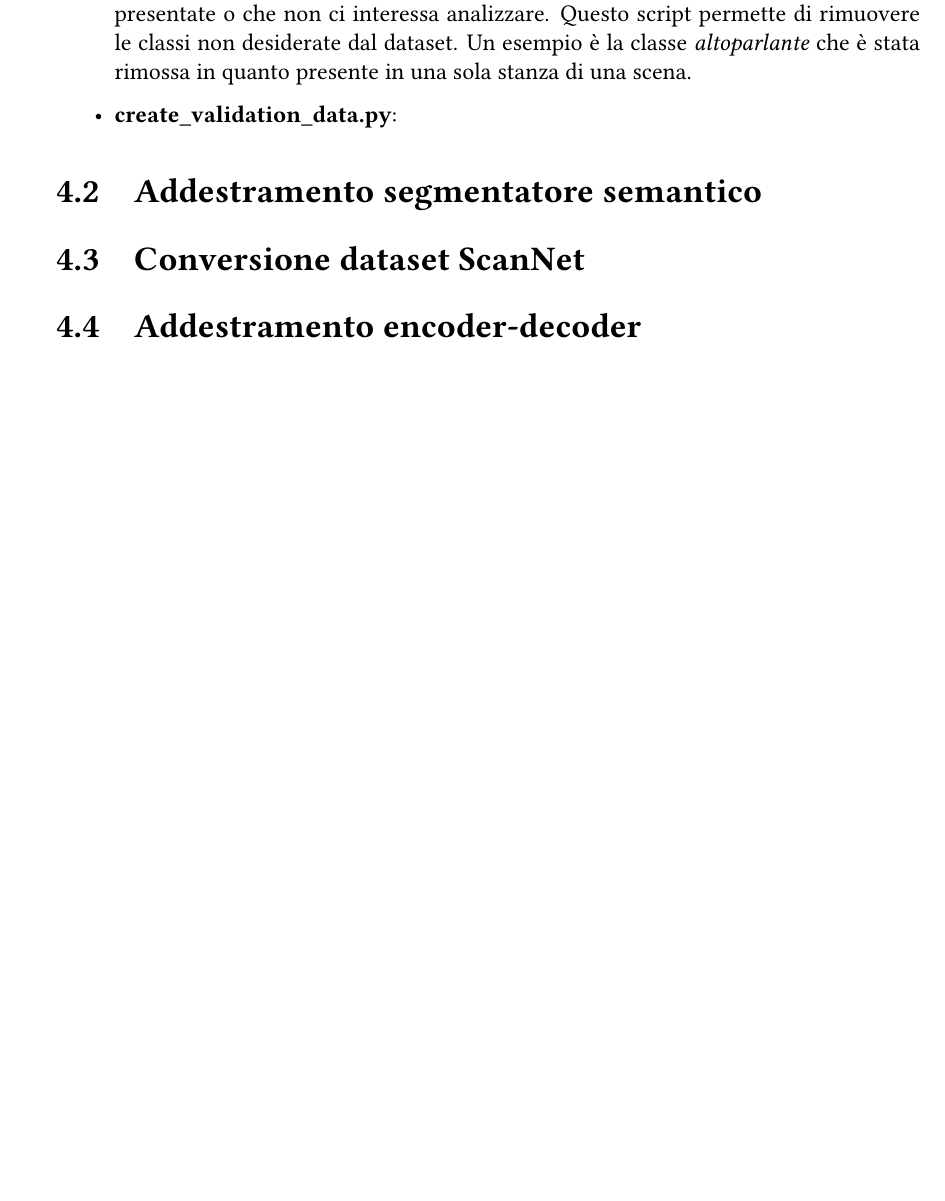
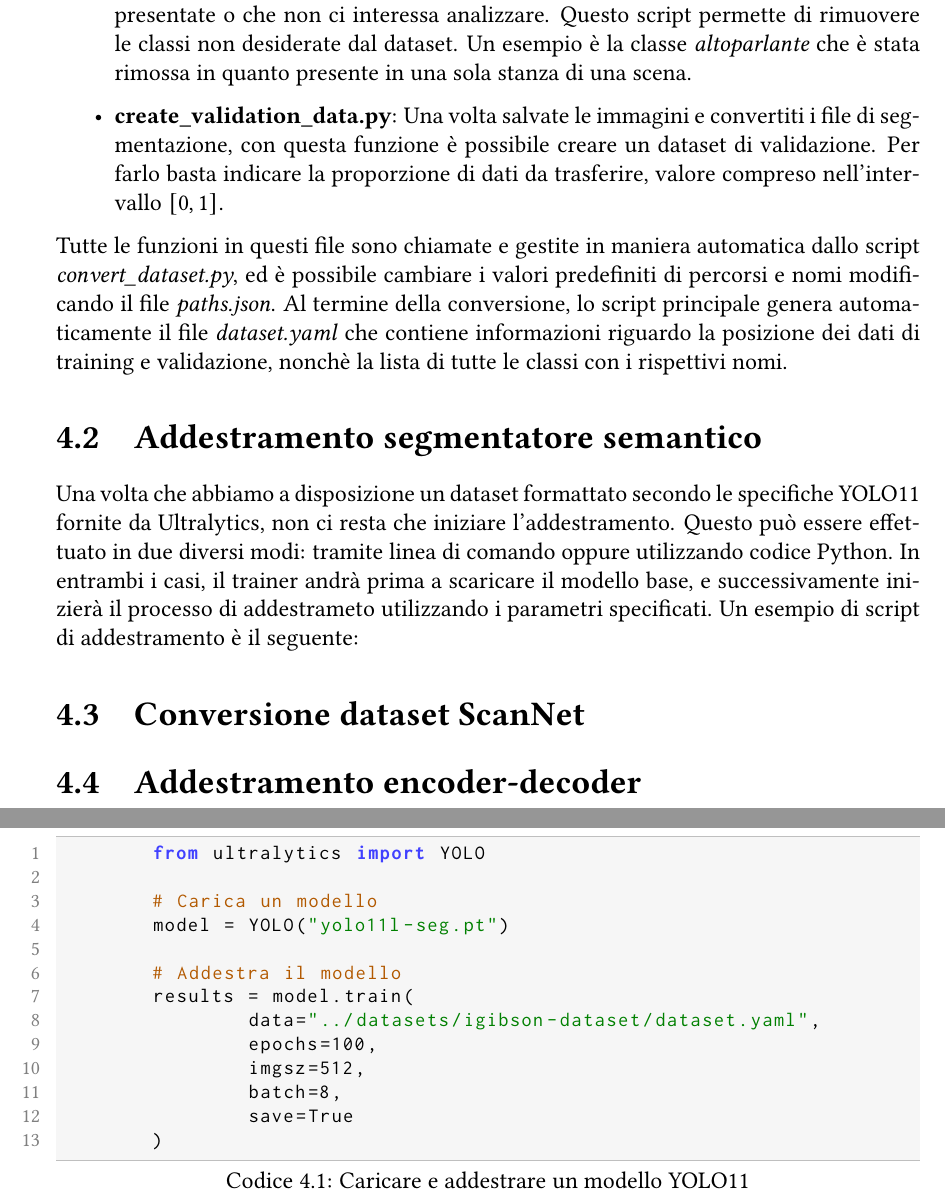
Before and after one commit to justcivah/bachelor-thesis, a LaTeX thesis (thesis.tex): part of page 22 of 28 before the commit and two parts of pages 22 and 23 of 29 after it, the two joined at a grey line, cut so that both start at the same text, the shorter picture padded with empty space. Compiled offline with pdfLaTeX.

Commit message:
Continued chapter 4

```diff
--- a/thesis.tex
+++ b/thesis.tex
@@ -350,14 +377,35 @@ Il seguente è invece un esempio di file nel quale sono indicate le istanze di d
 
 	\item \textbf{remove\_classes.py}: Nei dati possono anche essere presenti classi troppo poco rappresentate o che non ci interessa analizzare. Questo script permette di rimuovere le classi non desiderate dal dataset. Un esempio è la classe \textit{altoparlante} che è stata rimossa in quanto presente in una sola stanza di una scena.
 
-	\item \textbf{create\_validation\_data.py}:
+	\item \textbf{create\_validation\_data.py}: Una volta salvate le immagini e convertiti i file di segmentazione, con questa funzione è possibile creare un dataset di validazione. Per farlo basta indicare la proporzione di dati da trasferire, valore compreso nell'intervallo $[0, 1]$.
 \end{itemize}
+
+Tutte le funzioni in questi file sono chiamate e gestite in maniera automatica dallo script \textit{convert\_dataset.py}, ed è possibile cambiare i valori predefiniti di percorsi e nomi modificando il file \textit{paths.json}. Al termine della conversione, lo script principale genera automaticamente il file \textit{dataset.yaml} che contiene informazioni riguardo la posizione dei dati di training e validazione, nonchè la lista di tutte le classi con i rispettivi nomi.
 
 \section{Addestramento segmentatore semantico}
 \label{chap:addestramento_segmentatore_semantico}
 
+Una volta che abbiamo a disposizione un dataset formattato secondo le specifiche YOLO11 fornite da Ultralytics, non ci resta che iniziare l'addestramento. Questo può essere effettuato in due diversi modi: tramite linea di comando oppure utilizzando codice Python. In entrambi i casi, il trainer andrà prima a scaricare il modello base, e successivamente inizierà il processo di addestrameto utilizzando i parametri specificati. Un esempio di script di addestramento è il seguente:
+
+\lstset{style=pythonstyle}
+\begin{lstlisting}[language=Python, caption={Caricare e addestrare un modello YOLO11}, label={lst:addestramentoyolo}, float]
+	from ultralytics import YOLO
+
+	# Carica un modello
+	model = YOLO("yolo11l-seg.pt")
+
+	# Addestra il modello
+	results = model.train(
+		data="../datasets/igibson-dataset/dataset.yaml",
+		epochs=100,
+		imgsz=512,
+		batch=8,
+		save=True
+	)
+\end{lstlisting}
+
 \section{Conversione dataset ScanNet}
-\label{chap:addestramento_segmentatore_semantico}
+\label{chap:conversione_dataset_scannet}
 
 \section{Addestramento encoder-decoder}
 \label{chap:addestramento_encoder_decoder}
```
Also changed, not shown: thesis.tex (35 more changed lines).
